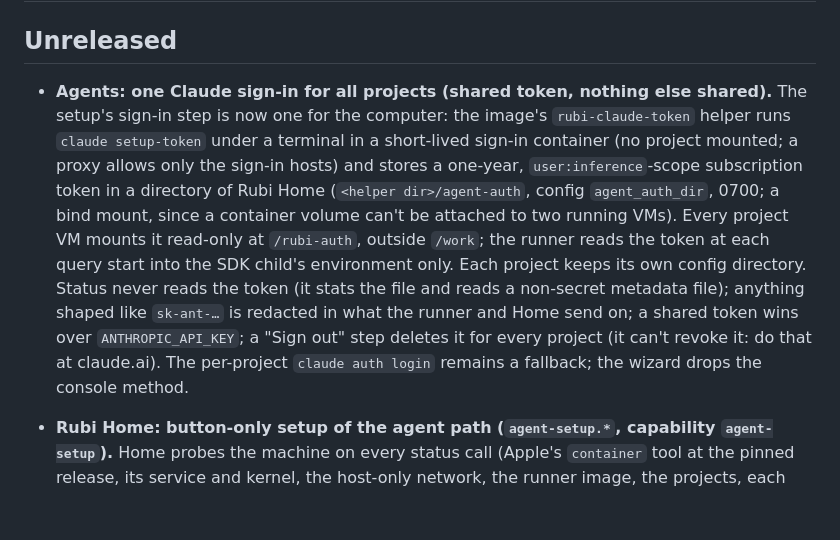
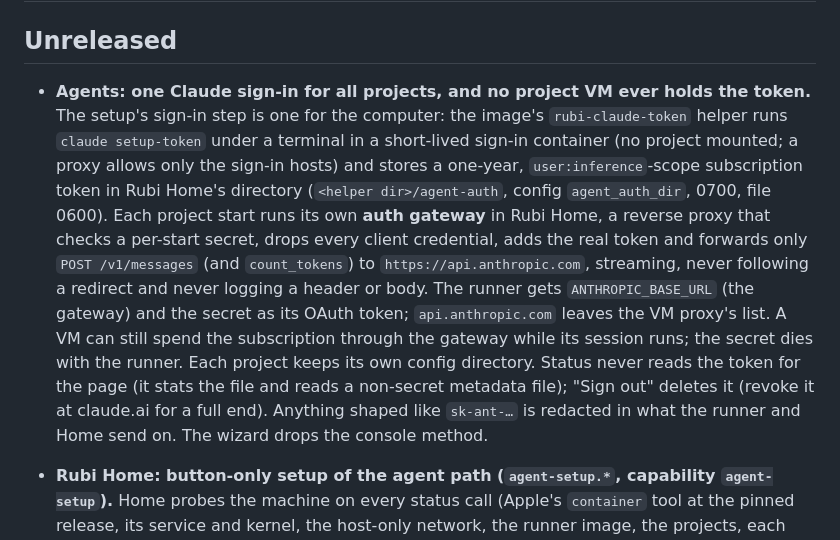
Before and after one commit to Deikus-LXXVII/rubi, a Markdown page: CHANGELOG.md, the part around the change. Drawn GitHub-style; blank space fills up the shorter version.

```diff
--- a/CHANGELOG.md
+++ b/CHANGELOG.md
@@ -2,17 +2,19 @@
 
 ## Unreleased
 
-- **Agents: one Claude sign-in for all projects (shared token, nothing else shared).** The setup's sign-in step is
-  now one for the computer: the image's `rubi-claude-token` helper runs `claude setup-token` under a terminal in a
+- **Agents: one Claude sign-in for all projects, and no project VM ever holds the token.** The setup's sign-in step is
+  one for the computer: the image's `rubi-claude-token` helper runs `claude setup-token` under a terminal in a
   short-lived sign-in container (no project mounted; a proxy allows only the sign-in hosts) and stores a one-year,
-  `user:inference`-scope subscription token in a directory of Rubi Home (`<helper dir>/agent-auth`, config
-  `agent_auth_dir`, 0700; a bind mount, since a container volume can't be attached to two running VMs). Every
-  project VM mounts it read-only at `/rubi-auth`, outside `/work`; the runner reads the token at each
-  query start into the SDK child's environment only. Each project keeps its own config directory. Status never
-  reads the token (it stats the file and reads a non-secret metadata file); anything shaped like `sk-ant-…` is
-  redacted in what the runner and Home send on; a shared token wins over `ANTHROPIC_API_KEY`; a "Sign out" step deletes
-  it for every project (it can't revoke it: do that at claude.ai). The per-project `claude auth login` remains a
-  fallback; the wizard drops the console method.
+  `user:inference`-scope subscription token in Rubi Home's directory (`<helper dir>/agent-auth`, config
+  `agent_auth_dir`, 0700, file 0600). Each project start runs its own **auth gateway** in Rubi Home, a reverse
+  proxy that checks a per-start secret, drops every client credential, adds the real token and forwards only
+  `POST /v1/messages` (and `count_tokens`) to `https://api.anthropic.com`, streaming, never following a redirect and
+  never logging a header or body. The runner gets `ANTHROPIC_BASE_URL` (the gateway) and the secret as its OAuth
+  token; `api.anthropic.com` leaves the VM proxy's list. A VM can still spend the subscription through the
+  gateway while its session runs; the secret dies with the runner. Each project keeps its own config directory.
+  Status never reads the token for the page (it stats the file and reads a non-secret metadata file); "Sign out"
+  deletes it (revoke it at claude.ai for a full end). Anything shaped like `sk-ant-…` is redacted in what the
+  runner and Home send on. The wizard drops the console method.
 - **Rubi Home: button-only setup of the agent path (`agent-setup.*`, capability `agent-setup`).** Home probes the
   machine on every status call (Apple's `container` tool at the pinned release, its service and kernel, the
   host-only network, the runner image, the projects, each project's Claude sign-in, a self-test) and runs one
```
Also changed, not shown: docs/design/agent-runner.md (+1 -4 lines), docs/design/home-setup-wizard.md (+72 -51 lines).
